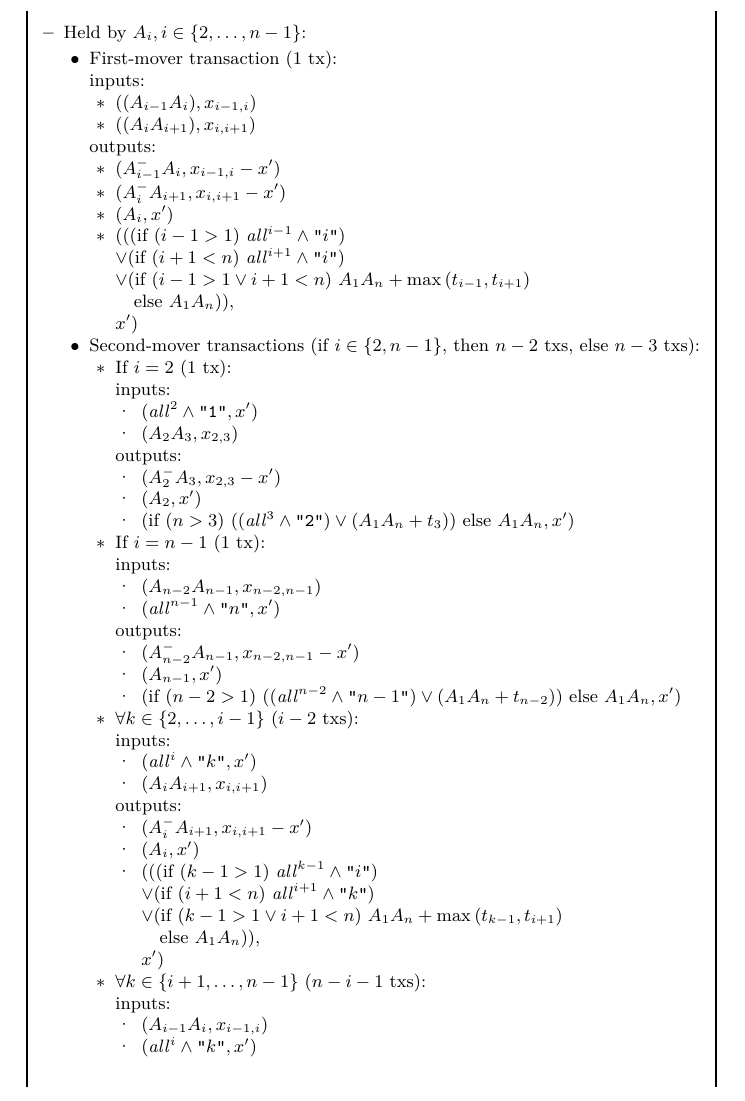
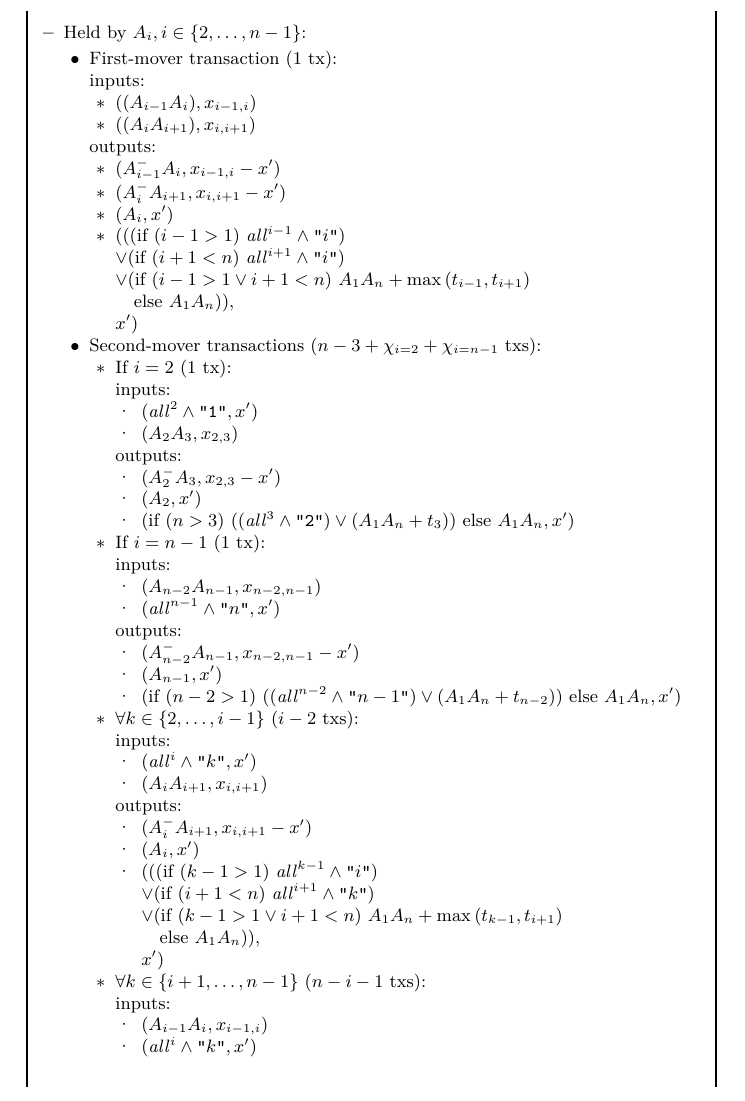
Before and after one commit to OrfeasLitos/virtual-payment-channels, a LaTeX paper (src/transactions-overview/transactions-overview.tex, which reads src/transactions.tex): part of page 5 of 6, cut so that both start at the same text. Compiled offline with pdfLaTeX; a LaTeX package or settings file that is missing is left out.

Commit message:
Calculate second-mover txs correctly if n=3

```diff
--- a/src/transactions.tex
+++ b/src/transactions.tex
@@ -73,8 +73,7 @@
 
         $x')$
       \end{itemize}
-      \item Second-mover transactions (if $i \in \{2, n-1\}$, then $n-2$ txs,
-      else $n-3$ txs):
+      \item Second-mover transactions ($n-3 + \chi_{i=2} + \chi_{i=n-1}$ txs):
       \begin{itemize}
         \item If $i = 2$ ($1$ tx):
 
```
